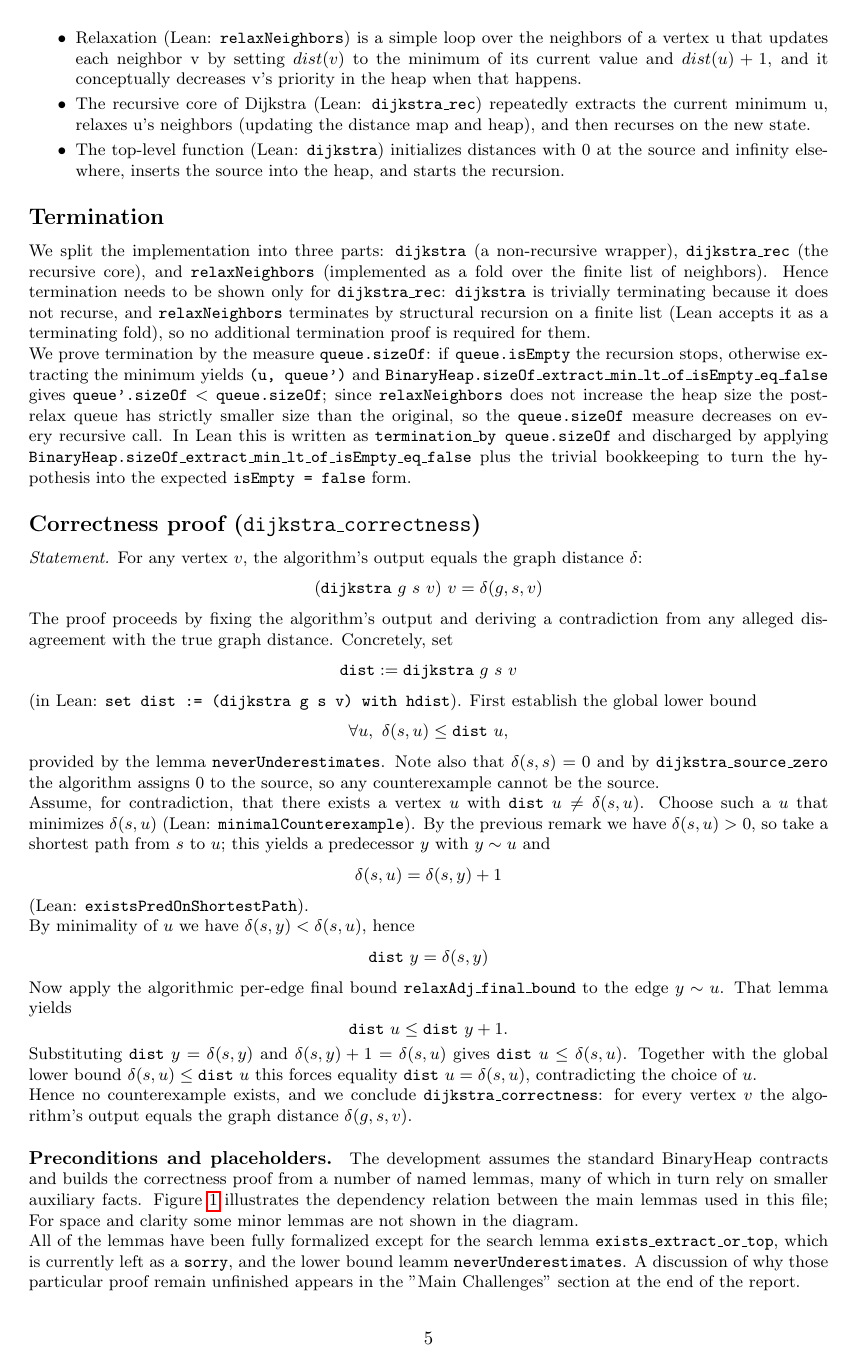
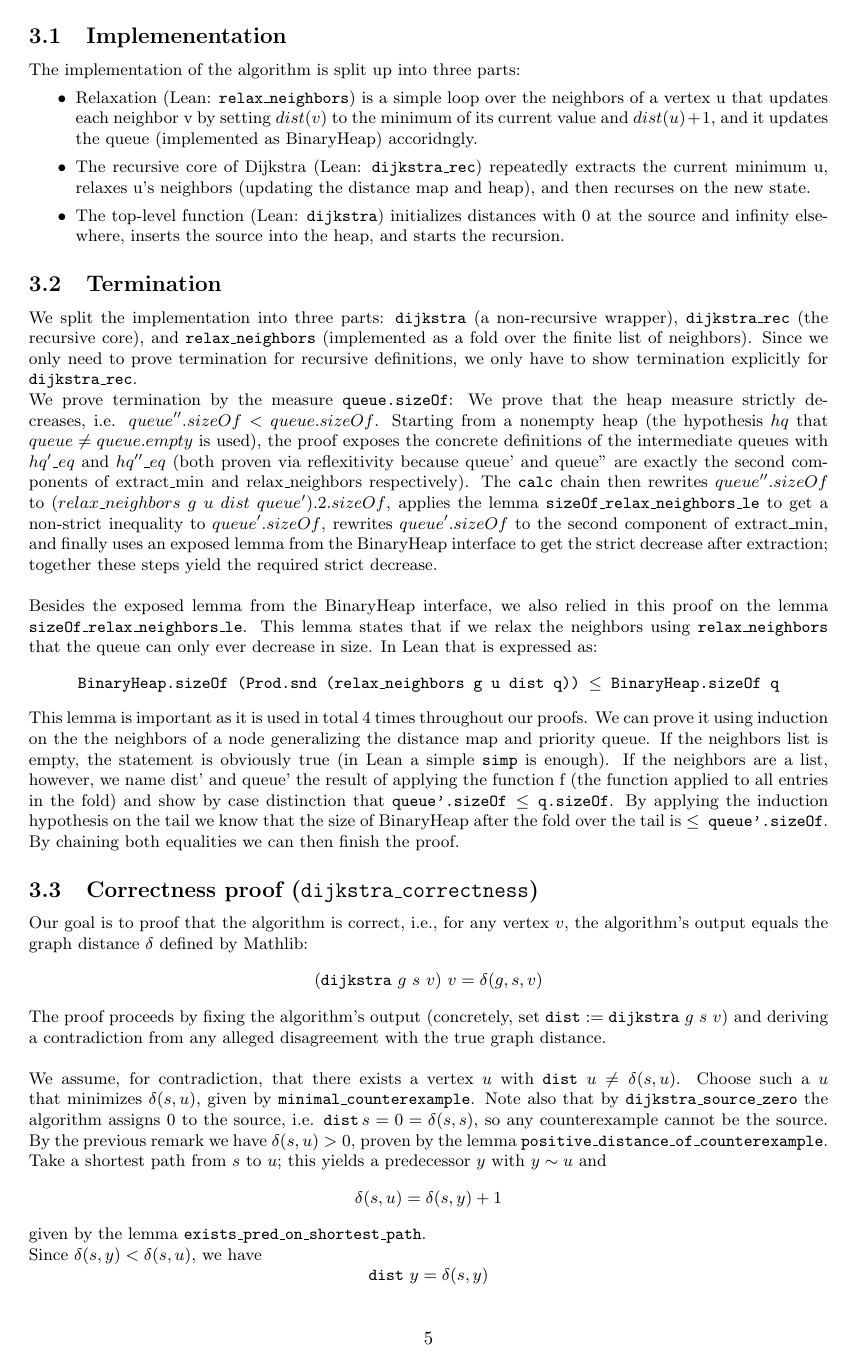
Before and after one commit to sonjajoost/FAA-project-report, a LaTeX document (report.tex): page 5 of 11 before the commit and page 5 of 12 after it. Compiled offline with pdfLaTeX.

Commit message:
Rewrite termination, overall dijkstra proof

```diff
--- a/report.tex
+++ b/report.tex
@@ -241 +241,4 @@ We represent the graph as a finite simple graph so that vertices have decidable
 
+\subsection{Implemenentation}
+
+The implementation of the algorithm is split up into three parts:
@@ -243,22 +245,39 @@ The algorithm is split up into three parts:
 \begin{itemize}
-	\item Relaxation (Lean: \texttt{relaxNeighbors}) is a simple loop over the neighbors of a vertex u that updates each neighbor v by setting $dist(v)$ to the minimum of its current value and $dist(u)+1$, and it conceptually decreases v’s priority in the heap when that happens.
+	\item Relaxation (Lean: \texttt{relax\_neighbors}) is a simple loop over the neighbors of a vertex u that updates each neighbor v by setting $dist(v)$ to the minimum of its current value and $dist(u)+1$, and it updates the queue (implemented as BinaryHeap) accoridngly.
 	\item The recursive core of Dijkstra (Lean: \texttt{dijkstra\_rec}) repeatedly extracts the current minimum u, relaxes u’s neighbors (updating the distance map and heap), and then recurses on the new state.
 	\item The top-level function (Lean: \texttt{dijkstra}) initializes distances with 0 at the source and infinity elsewhere, inserts the source into the heap, and starts the recursion.
 \end{itemize}
 
 
 
-\subsection*{Termination}
-We split the implementation into three parts: \texttt{dijkstra} (a non-recursive wrapper), \texttt{dijkstra\_rec} (the recursive core), and \texttt{relaxNeighbors} (implemented as a fold over the finite list of neighbors). Hence termination needs to be shown only for \texttt{dijkstra\_rec}: \texttt{dijkstra} is trivially terminating because it does not recurse, and \texttt{relaxNeighbors} terminates by structural recursion on a finite list (Lean accepts it as a terminating fold), so no additional termination proof is required for them.
+\subsection{Termination}
+We split the implementation into three parts: \texttt{dijkstra} (a non-recursive wrapper), \texttt{dijkstra\_rec} (the recursive core), and \texttt{relax\_neighbors} (implemented as a fold over the finite list of neighbors). Since we only need to prove termination for recursive definitions, we only have to show termination explicitly for \texttt{dijkstra\_rec}.
 
-We prove termination by the measure \texttt{queue.sizeOf}: if \texttt{queue.isEmpty} the recursion stops, otherwise extracting the minimum yields \texttt{(u, queue')} and \texttt{BinaryHeap.sizeOf\_extract\_min\_lt\_of\_isEmpty\_eq\_false} gives \(\texttt{queue'.sizeOf} < \texttt{queue.sizeOf}\); since \texttt{relaxNeighbors} does not increase the heap size the post-relax queue has strictly smaller size than the original, so the \texttt{queue.sizeOf} measure decreases on every recursive call. In Lean this is written as \texttt{termination\_by queue.sizeOf} and discharged by applying \texttt{BinaryHeap.sizeOf\_extract\_min\_lt\_of\_isEmpty\_eq\_false} plus the trivial bookkeeping to turn the hypothesis into the expected \texttt{isEmpty = false} form.
+We prove termination by the measure \texttt{queue.sizeOf}:
+We prove that the heap measure strictly decreases, i.e. $queue''.sizeOf < queue.sizeOf$. Starting from a nonempty heap (the hypothesis $hq$ that $queue \neq queue.empty$ is used), the proof exposes the concrete definitions of the intermediate queues with $hq'\_eq$ and $hq''\_eq$ (both proven via reflexitivity because queue' and queue'' are exactly the second components of extract\_min and relax\_neighbors respectively). The \texttt{calc} chain then rewrites $queue''.sizeOf$ to $(relax\_neighbors\;g\;u\;dist\;queue').2.sizeOf$, applies the lemma \texttt{sizeOf\_relax\_neighbors\_le} to get a non‑strict inequality to $queue'.sizeOf$, rewrites $queue'.sizeOf$ to the second component of extract\_min, and finally uses an exposed lemma from the BinaryHeap interface to get the strict decrease after extraction; together these steps yield the required strict decrease.\\
 
 
-\subsection*{Correctness proof (\texorpdfstring{$\texttt{dijkstra\_correctness}$}{dijkstra\_correctness})}
-\emph{Statement.} For any vertex \(v\), the algorithm’s output equals the graph distance $\delta$: \[(\texttt{dijkstra}\ g\ s\ v)\ v = \delta(g,s,v)\]
+Besides the exposed lemma from the BinaryHeap interface, we also relied in this proof on the lemma \texttt{sizeOf\_relax\_neighbors\_le}. This lemma states that if we relax the neighbors using \texttt{relax\_neighbors} that the queue can only ever decrease in size. In Lean that is expressed as:
+\begin{center}
+    \texttt{BinaryHeap.sizeOf (Prod.snd (relax\_neighbors g u dist q)) $\le$ BinaryHeap.sizeOf q}
+\end{center}
+This lemma is important as it is used in total 4 times throughout our proofs. We can prove it using induction on the the neighbors of a node generalizing the distance map and priority queue. If the neighbors list is empty, the statement is obviously true (in Lean a simple \texttt{simp} is enough). If the neighbors are a list, however, we name dist' and queue' the result of applying the function f (the function applied to all entries in the fold) and show by case distinction that \texttt{queue'.sizeOf $\le$ q.sizeOf}. By applying the induction hypothesis on the tail we know that the size of BinaryHeap after the fold over the tail is \texttt{$\le$ queue'.sizeOf}. By chaining both equalities we can then finish the proof.
 
-The proof proceeds by fixing the algorithm's output and deriving a contradiction from any alleged disagreement with the true graph distance. Concretely, set
+
+
+
+\subsection{Correctness proof (\texorpdfstring{$\texttt{dijkstra\_correctness}$}{dijkstra\_correctness})}
+Our goal is to proof that the algorithm is correct, i.e., for any vertex \(v\), the algorithm’s output equals the graph distance $\delta$ defined by Mathlib: \[(\texttt{dijkstra}\ g\ s\ v)\ v = \delta(g,s,v)\]
+
+The proof proceeds by fixing the algorithm's output (concretely, set \( \texttt{dist} := \texttt{dijkstra}\ g\ s\ v \)) and deriving a contradiction from any alleged disagreement with the true graph distance. \\
+
+We assume, for contradiction, that there exists a vertex \(u\) with \(\texttt{dist}\ u \ne \delta(s,u)\). Choose such a \(u\) that minimizes \(\delta(s,u)\), given by \texttt{minimal\_counterexample}.
+Note also that by \texttt{dijkstra\_source\_zero} the algorithm assigns \(0\) to the source, i.e. \(\texttt{dist}\,  s=0=\delta(s,s)\), so any counterexample cannot be the source. By the previous remark we have \(\delta(s,u)>0\), proven by the lemma \texttt{positive\_distance\_of\_counterexample}.
+
+Take a shortest path from \(s\) to \(u\); this yields a predecessor \(y\) with \(y\sim u\) and
 \[
-\texttt{dist} := \texttt{dijkstra}\ g\ s\ v
+\delta(s,u)=\delta(s,y)+1
 \]
-(in Lean: \texttt{set dist := (dijkstra g s v) with hdist}). First establish the global lower bound
+given by the lemma \texttt{exists\_pred\_on\_shortest\_path}.
+
+Since \(\delta(s,y)<\delta(s,u)\), we have \[\texttt{dist}\ y=\delta(s,y)\] because $u$ was minimal.
@@ -265,27 +292,16 @@ The proof proceeds by fixing the algorithm's output and deriving a contradiction
 \[
 \forall u,\ \delta(s,u)\le \texttt{dist}\ u,
 \]
-provided by the lemma \texttt{neverUnderestimates}. Note also that \(\delta(s,s)=0\) and by \texttt{dijkstra\_source\_zero} the algorithm assigns \(0\) to the source, so any counterexample cannot be the source.
+provided by the lemma \texttt{never\_underestimates}. \\
 
-Assume, for contradiction, that there exists a vertex \(u\) with \(\texttt{dist}\ u \ne \delta(s,u)\). Choose such a \(u\) that minimizes \(\delta(s,u)\) (Lean: \texttt{minimalCounterexample}). By the previous remark we have \(\delta(s,u)>0\), so take a shortest path from \(s\) to \(u\); this yields a predecessor \(y\) with \(y\sim u\) and
-\[
-\delta(s,u)=\delta(s,y)+1
-\]
-(Lean: \texttt{existsPredOnShortestPath}).
+The global and lower bound together force the equality \(\texttt{dist}\ u = \delta(s,u)\), contradicting the choice of \(u\) as a counterexample.
+Hence no counterexample exists, and we conclude that \texttt{dijkstra\_correctness} is correct.
 
-By minimality of \(u\) we have \(\delta(s,y)<\delta(s,u)\), hence \[\texttt{dist}\ y=\delta(s,y)\]
 
-Now apply the algorithmic per-edge final bound \texttt{relaxAdj\_final\_bound} to the edge \(y\sim u\). That lemma yields
-\[
-\texttt{dist}\ u \le \texttt{dist}\ y + 1.
-\]
-Substituting \(\texttt{dist}\ y=\delta(s,y)\) and \(\delta(s,y)+1=\delta(s,u)\) gives \(\texttt{dist}\ u \le \delta(s,u)\). Together with the global lower bound \(\delta(s,u)\le \texttt{dist}\ u\) this forces equality \(\texttt{dist}\ u = \delta(s,u)\), contradicting the choice of \(u\).
+\paragraph{Preconditions and placeholders.}
+The development assumes the standard BinaryHeap contracts and constructs the correctness proof from a collection of named lemmas, many of which themselves rely on smaller auxiliary results. Figure~\ref{fig:dijkstra-deps} illustrates the dependency structure among the main lemmas used in the correctness proof of Dijkstra’s algorithm; for reasons of space and clarity, some minor lemmas are omitted from the diagram.
 
-Hence no counterexample exists, and we conclude \texttt{dijkstra\_correctness}: for every vertex \(v\) the algorithm's output equals the graph distance \(\delta(g,s,v)\).
-\paragraph{Preconditions and placeholders.}
-The development assumes the standard BinaryHeap contracts and builds the correctness proof from a number of named lemmas, many of which in turn rely on smaller auxiliary facts. Figure~\ref{fig:dijkstra-deps} illustrates the dependency relation between the main lemmas used in this file; For space and clarity some minor lemmas are not shown in the diagram.
-
-All of the lemmas have been fully formalized except for the search lemma \texttt{exists\_extract\_or\_top}, which is currently left as a \texttt{sorry}, and the lower bound leamm \texttt{neverUnderestimates}. A discussion of why those particular proof remain unfinished appears in the "Main Challenges" section at the end of the report.
+All lemmas shown in the diagram have been fully formalized, with two exceptions. The lemma \\\texttt{exists\_extract\_or\_top} has not yet been completed, and the lower-bound lemma \texttt{never\_underestimates} is currently left as a \texttt{sorry}. The reasons these proofs remain unfinished are discussed in the corresponding sections on the following pages.
 
 \begin{sidewaysfigure}
 \centering
```
Also changed, not shown: report.tex (31 more changed lines).
